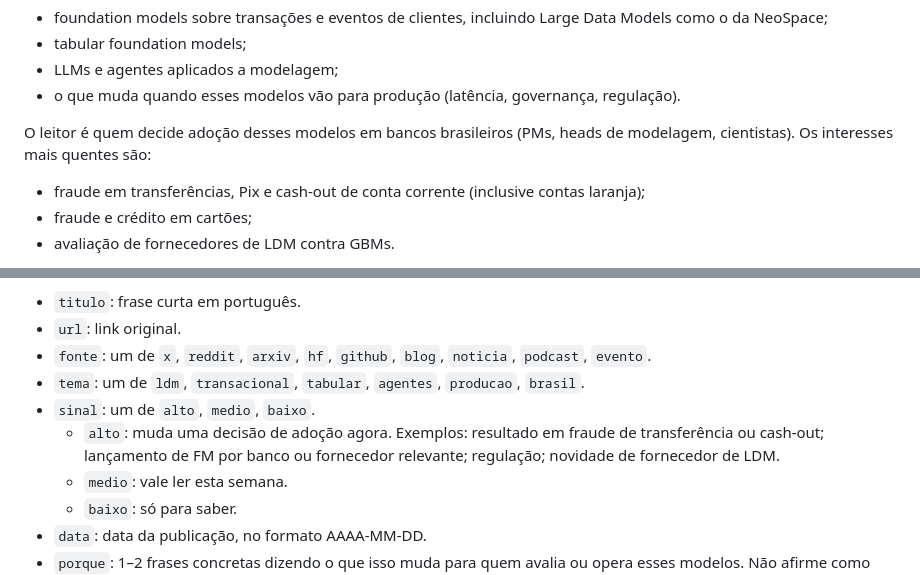
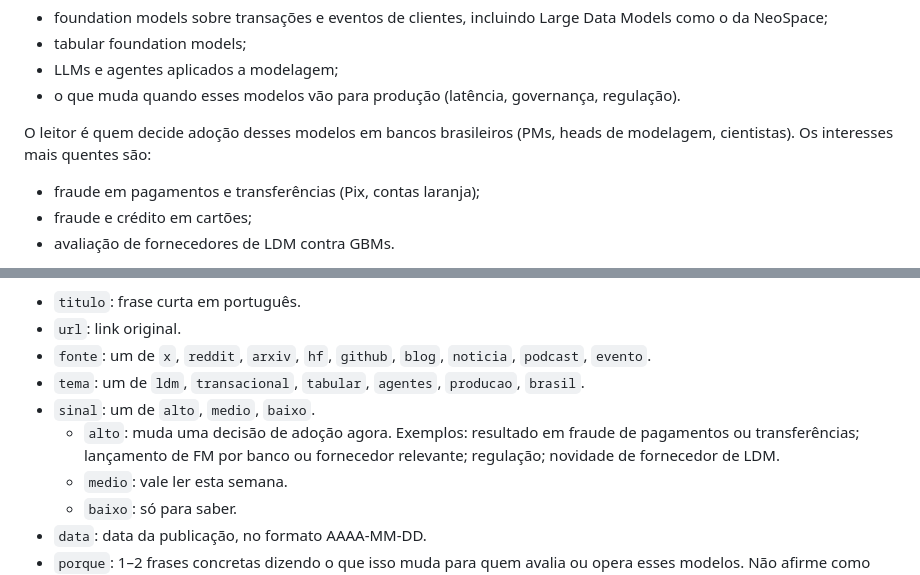
Before and after one commit to tadashilima/radar-next-gen, a Markdown page: CURADORIA.md, 2 parts joined by grey strips. Drawn GitHub-style.

Commit message:
Curadoria: prioridades descritas de forma genérica
Co-Authored-By: Claude Opus 5.5 <noreply@anthropic.com>

```diff
--- a/CURADORIA.md
+++ b/CURADORIA.md
@@ -11,7 +11,7 @@ O Radar Next Gen é um site público de curadoria sobre modelos "next gen" para
 - o que muda quando esses modelos vão para produção (latência, governança, regulação).
 
 O leitor é quem decide adoção desses modelos em bancos brasileiros (PMs, heads de modelagem, cientistas). Os interesses mais quentes são:
-- fraude em transferências, Pix e cash-out de conta corrente (inclusive contas laranja);
+- fraude em pagamentos e transferências (Pix, contas laranja);
 - fraude e crédito em cartões;
 - avaliação de fornecedores de LDM contra GBMs.
 
@@ -82,7 +82,7 @@ Cada item tem estes campos:
 - `fonte`: um de `x`, `reddit`, `arxiv`, `hf`, `github`, `blog`, `noticia`, `podcast`, `evento`.
 - `tema`: um de `ldm`, `transacional`, `tabular`, `agentes`, `producao`, `brasil`.
 - `sinal`: um de `alto`, `medio`, `baixo`.
-  - `alto`: muda uma decisão de adoção agora. Exemplos: resultado em fraude de transferência ou cash-out; lançamento de FM por banco ou fornecedor relevante; regulação; novidade de fornecedor de LDM.
+  - `alto`: muda uma decisão de adoção agora. Exemplos: resultado em fraude de pagamentos ou transferências; lançamento de FM por banco ou fornecedor relevante; regulação; novidade de fornecedor de LDM.
   - `medio`: vale ler esta semana.
   - `baixo`: só para saber.
 - `data`: data da publicação, no formato AAAA-MM-DD.
```
